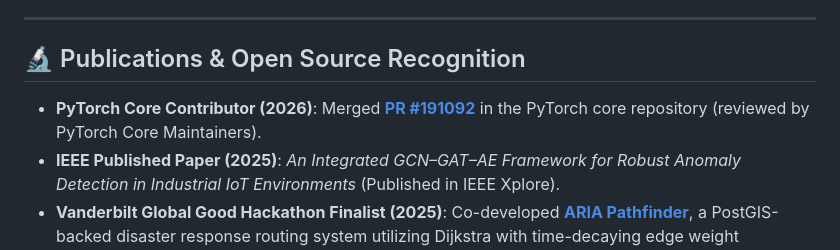
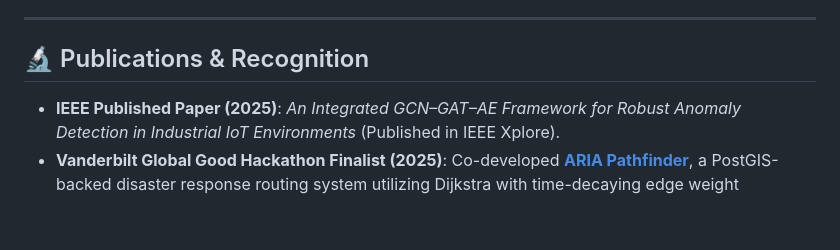
Before and after one commit to harsharajkumar-273/harsharajkumar-273, a Markdown page: README.md, the part around the change. GitHub-like rendering; blank space fills up the shorter version.

Commit message:
docs: remove open source section and PyTorch PR bullet

```diff
--- a/README.md
+++ b/README.md
@@ -78,9 +78,8 @@ I'm a Graduate Computer Science student at **Vanderbilt University** specializin
 
 ---
 
-## 🔬 Publications & Open Source Recognition
+## 🔬 Publications & Recognition
 
-*   **PyTorch Core Contributor (2026)**: Merged **[PR #191092](https://github.com/pytorch/pytorch/pull/191092)** in the PyTorch core repository (reviewed by PyTorch Core Maintainers).
 *   **IEEE Published Paper (2025)**: *An Integrated GCN–GAT–AE Framework for Robust Anomaly Detection in Industrial IoT Environments* (Published in IEEE Xplore).
 *   **Vanderbilt Global Good Hackathon Finalist (2025)**: Co-developed **[ARIA Pathfinder](https://github.com/harsharajkumar-273/ARIA)**, a PostGIS-backed disaster response routing system utilizing Dijkstra with time-decaying edge weight equations.
 *   **GDSC Technical Lead (2024–2025)**: Co-lead of the Technical Division for Google Developer Student Club (GDSC), conducting technical workshops for 200+ student members.
```
